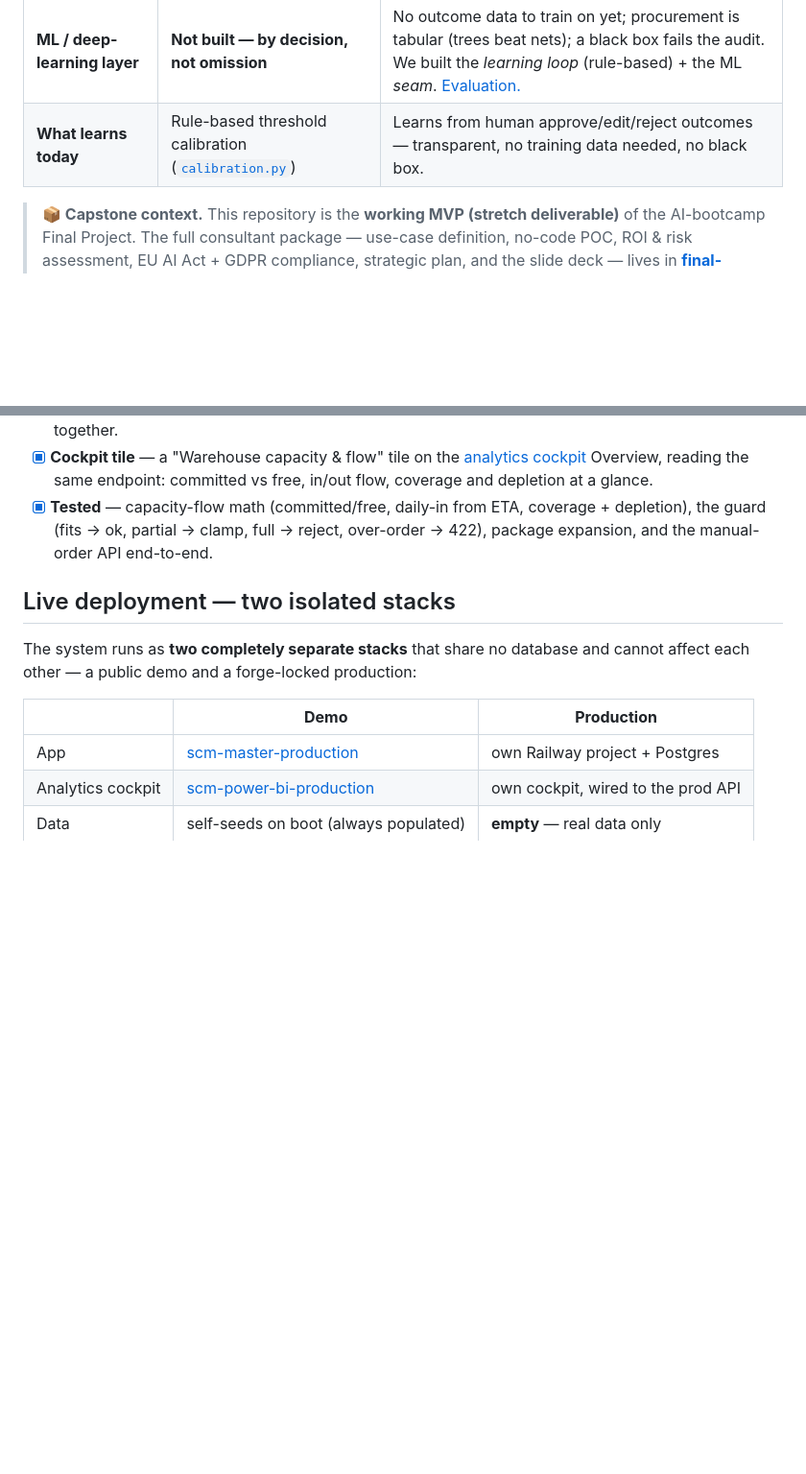
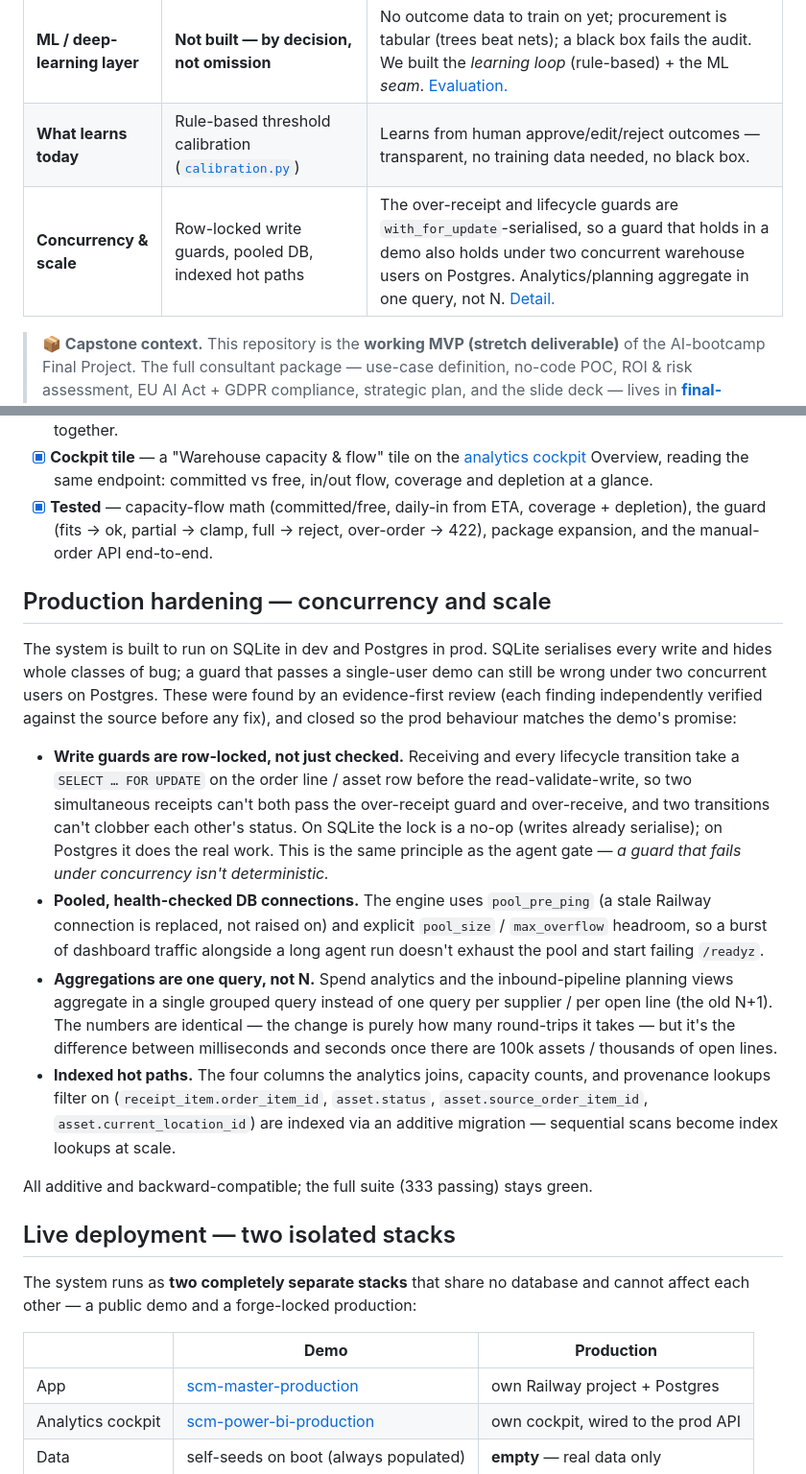
Before and after one commit to eugnmueller-87/SCM-Master, a Markdown page: README.md, 2 parts joined by grey strips. Shown at 96% size. Drawn GitHub-style; blank space fills up the shorter version.

Commit message:
docs(readme): document production-hardening (concurrency + scale)
Add a "Production hardening — concurrency and scale" section, a concurrency
badge, and a TL;DR row covering the row-locked write guards, pooled DB, single-
query aggregations, and hot-path indexes landed in 2767f9d. Frames them honestly:
they're invisible on SQLite/demo and matter on prod Postgres under load. Test
count unchanged (333) — these fixes preserve behaviour, they don't add tests.

Co-Authored-By: Claude Opus 4.8 <noreply@anthropic.com>

```diff
--- a/README.md
+++ b/README.md
@@ -46,6 +47,7 @@ documented:
 | **Forecast engine** | `statsforecast` (Croston/SBA) for intermittent SKUs | **Benchmarked vs. hand-rolled TSB**: tie at 6 SKUs, ~24% lower error at 1000 → ~21% less mis-ordering, at zero LLM tokens. [Evidence.](docs/forecast-engine-decision.md) |
 | **ML / deep-learning layer** | **Not built — by decision, not omission** | No outcome data to train on yet; procurement is tabular (trees beat nets); a black box fails the audit. We built the *learning loop* (rule-based) + the ML *seam*. [Evaluation.](#ml--deep-learning--evaluated-deferred-not-skipped) |
 | **What learns today** | Rule-based threshold calibration ([`calibration.py`](backend/app/services/calibration.py)) | Learns from human approve/edit/reject outcomes — transparent, no training data needed, no black box. |
+| **Concurrency & scale** | Row-locked write guards, pooled DB, indexed hot paths | The over-receipt and lifecycle guards are `with_for_update`-serialised, so a guard that holds in a demo also holds under two concurrent warehouse users on Postgres. Analytics/planning aggregate in one query, not N. [Detail.](#production-hardening--concurrency-and-scale) |
 
 > **📦 Capstone context.** This repository is the **working MVP (stretch deliverable)** of the
 > AI-bootcamp Final Project. The full consultant package — use-case definition, no-code POC, ROI &
@@ -552,6 +554,38 @@ one capacity metric that's enforced, not just displayed — see the
 - [x] **Cockpit tile** — a "Warehouse capacity & flow" tile on the [analytics cockpit](https://github.com/eugnmueller-87/SCM-POWER-BI) Overview, reading the same endpoint: committed vs free, in/out flow, coverage and depletion at a glance.
 - [x] **Tested** — capacity-flow math (committed/free, daily-in from ETA, coverage + depletion), the guard (fits → ok, partial → clamp, full → reject, over-order → 422), package expansion, and the manual-order API end-to-end.
 
+## Production hardening — concurrency and scale
+
+The system is built to run on SQLite in dev and Postgres in prod. SQLite
+serialises every write and hides whole classes of bug; a guard that passes a
+single-user demo can still be wrong under two concurrent users on Postgres. These
+were found by an evidence-first review (each finding independently verified
+against the source before any fix), and closed so the prod behaviour matches the
+demo's promise:
+
+- **Write guards are row-locked, not just checked.** Receiving and every
+  lifecycle transition take a `SELECT … FOR UPDATE` on the order line / asset row
+  before the read-validate-write, so two simultaneous receipts can't both pass the
+  over-receipt guard and over-receive, and two transitions can't clobber each
+  other's status. On SQLite the lock is a no-op (writes already serialise); on
+  Postgres it does the real work. This is the same principle as the agent gate —
+  *a guard that fails under concurrency isn't deterministic.*
+- **Pooled, health-checked DB connections.** The engine uses `pool_pre_ping`
+  (a stale Railway connection is replaced, not raised on) and explicit
+  `pool_size` / `max_overflow` headroom, so a burst of dashboard traffic alongside
+  a long agent run doesn't exhaust the pool and start failing `/readyz`.
+- **Aggregations are one query, not N.** Spend analytics and the inbound-pipeline
+  planning views aggregate in a single grouped query instead of one query per
+  supplier / per open line (the old N+1). The numbers are identical — the change
+  is purely how many round-trips it takes — but it's the difference between
+  milliseconds and seconds once there are 100k assets / thousands of open lines.
+- **Indexed hot paths.** The four columns the analytics joins, capacity counts,
+  and provenance lookups filter on (`receipt_item.order_item_id`, `asset.status`,
+  `asset.source_order_item_id`, `asset.current_location_id`) are indexed via an
+  additive migration — sequential scans become index lookups at scale.
+
+All additive and backward-compatible; the full suite (333 passing) stays green.
+
 ## Live deployment — two isolated stacks
 
 The system runs as **two completely separate stacks** that share no database and
```
Also changed, not shown: other parts of README.md (+1 -0 lines).
